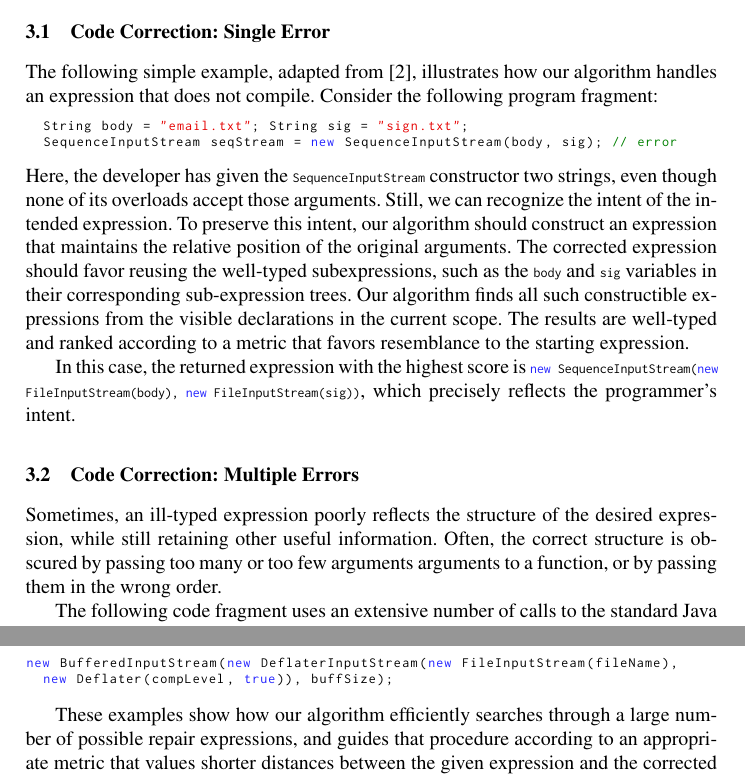
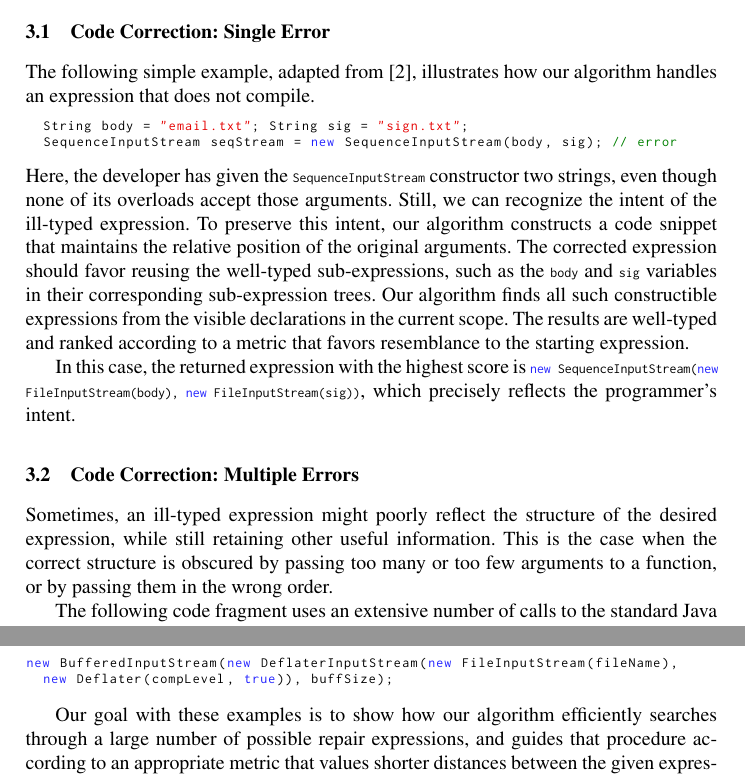
Before and after one commit to alexreinking/CodeRepair, a LaTeX thesis (cav submission/main.tex, which reads cav submission/example.tex): two parts of pages 2 and 3 of 7, joined at a grey line, cut so that both start at the same text. Compiled offline with pdfLaTeX.

Commit message:
nitpicking part 1

```diff
--- a/cav submission/example.tex
+++ b/cav submission/example.tex
@@ -3,18 +3,18 @@
 
 \subsection{Code Correction: Single Error}
 \label{sec:examples:single}
-The following simple example, adapted from \cite{GveroETAL13CompleteCompletionTypesWeights}, illustrates how our algorithm handles an expression that does not compile. Consider the following program fragment:
+The following simple example, adapted from \cite{GveroETAL13CompleteCompletionTypesWeights}, illustrates how our algorithm handles an expression that does not compile.
 \begin{lstlisting}
   String body = "email.txt"; String sig = "sign.txt";
   SequenceInputStream seqStream = new SequenceInputStream(body, sig); // error
 \end{lstlisting}
-Here, the developer has given the \lstinline{SequenceInputStream} constructor two strings, even though none of its overloads accept those arguments. Still, we can recognize the intent of the intended expression. To preserve this intent, our algorithm should construct an expression that maintains the relative position of the original arguments. The corrected expression should favor reusing the well-typed subexpressions, such as the \lstinline{body} and \lstinline{sig} variables in their corresponding sub-expression trees. Our algorithm finds all such constructible expressions from the visible declarations in the current scope. The results are well-typed and ranked according to a metric that favors resemblance to the starting expression.
+Here, the developer has given the \lstinline{SequenceInputStream} constructor two strings, even though none of its overloads accept those arguments. Still, we can recognize the intent of the ill-typed expression. To preserve this intent, our algorithm constructs a code snippet that maintains the relative position of the original arguments. The corrected expression should favor reusing the well-typed sub-expressions, such as the \lstinline{body} and \lstinline{sig} variables in their corresponding sub-expression trees. Our algorithm finds all such constructible expressions from the visible declarations in the current scope. The results are well-typed and ranked according to a metric that favors resemblance to the starting expression.
 
 In this case, the returned expression with the highest score is \lstinline{new SequenceInputStream(new FileInputStream(body), new FileInputStream(sig))}, which precisely reflects the programmer's intent.
 
 \subsection{Code Correction: Multiple Errors}
 \label{sec:examples:multiple}
-Sometimes, an ill-typed expression poorly reflects the structure of the desired expression, while still retaining other useful information. Often, the correct structure is obscured by passing too many or too few arguments arguments to a function, or by passing them in the wrong order.
+Sometimes, an ill-typed expression might poorly reflect the structure of the desired expression, while still retaining other useful information. This is the case when the correct structure is obscured by passing too many or too few arguments to a function, or by passing them in the wrong order.
 
 The following code fragment uses an extensive number of calls to the standard Java API with the intention to read a compressed file though a buffered stream. The developer attempts to instantiate an \lstinline{InputStream} object:
 \begin{lstlisting}
@@ -37,4 +37,4 @@ new BufferedInputStream(new DeflaterInputStream(new FileInputStream(fileName),
   new Deflater(compLevel, true)), buffSize);
 \end{lstlisting}
 
-These examples show how our algorithm efficiently searches through a large number of possible repair expressions, and guides that procedure according to an appropriate metric that values shorter distances between the given expression and the corrected expression.
+Our goal with these examples is to show how our algorithm efficiently searches through a large number of possible repair expressions, and guides that procedure according to an appropriate metric that values shorter distances between the given expression and the corrected expression.
```
